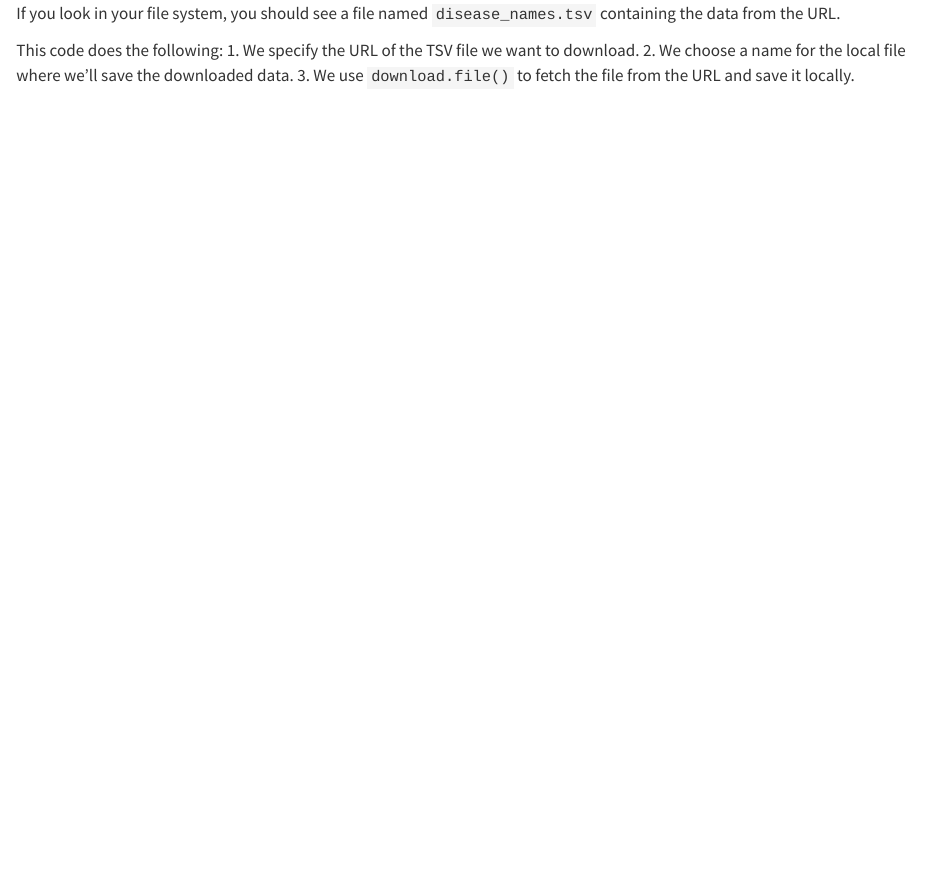
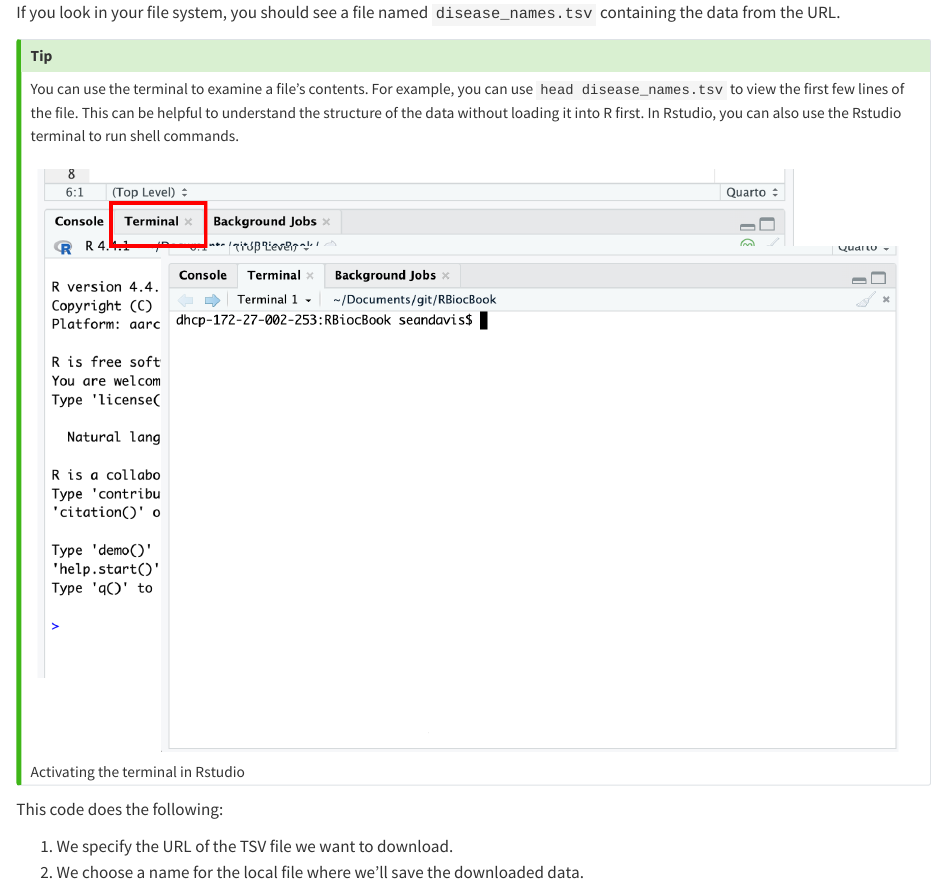
Before and after one commit to seandavi/2024-r-intro-bigcare, a Quarto document (045_loading_data.qmd): the page in a window 1100 px wide, from 890 px down before the commit and from 960 px down after it, so that both start at the same text. Rendered offline with R 4.5, knitr and Pandoc in place of Quarto, with nearby package versions; some code elsewhere in the file could not run offline.

Commit message:
add terminal detail

```diff
--- a/045_loading_data.qmd
+++ b/045_loading_data.qmd
@@ -35,7 +36,16 @@ download.file(url = tsv_url, destfile = local_file)
 
 If you look in your file system, you should see a file named `disease_names.tsv` containing the data from the URL.
 
+::: {.callout-tip}
+You can use the terminal to examine a file's contents. For example, you can use `head disease_names.tsv` to view the first few lines of the file. This can be helpful to understand the structure of the data without loading it into R first. In Rstudio, you can also use the Rstudio terminal to run shell commands.
+
+![Activating the terminal in Rstudio](images/rstudio_choose_terminal.png)
+
+:::
+
+
 This code does the following:
+
 1. We specify the URL of the TSV file we want to download.
 2. We choose a name for the local file where we'll save the downloaded data.
 3. We use `download.file()` to fetch the file from the URL and save it locally.
```
Also changed, not shown: 045_loading_data.qmd (1 more changed lines).
